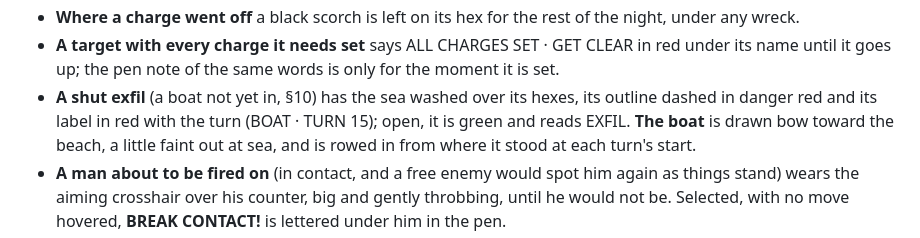
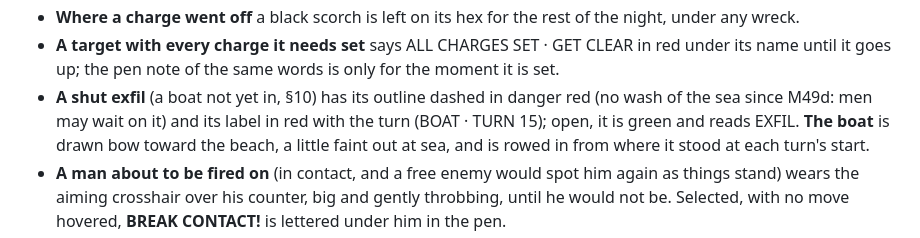
Before and after one commit to DavisPiero/burn-by-dawn, a Markdown page: ART-DIRECTION.md, the part around the change. Rendered like a GitHub page.

Commit message:
the art direction: the shut exfil has no sea wash
Co-Authored-By: Claude Opus 5.5 <noreply@anthropic.com>

```diff
--- a/ART-DIRECTION.md
+++ b/ART-DIRECTION.md
@@ -197,8 +197,8 @@ board must read at a glance.
 - **A target with every charge it needs set** says ALL CHARGES SET · GET CLEAR in red
   under its name until it goes up; the pen note of the same words is only for the
   moment it is set.
-- **A shut exfil** (a boat not yet in, §10) has the sea washed over its hexes, its
-  outline dashed in danger red and its label in red with the turn (BOAT · TURN 15);
+- **A shut exfil** (a boat not yet in, §10) has its
+  outline dashed in danger red (no wash of the sea since M49d: men may wait on it) and its label in red with the turn (BOAT · TURN 15);
   open, it is green and reads EXFIL. **The boat** is drawn bow toward the beach, a
   little faint out at sea, and is rowed in from where it stood at each turn's start.
 - **A man about to be fired on** (in contact, and a free enemy would spot him again as
```
